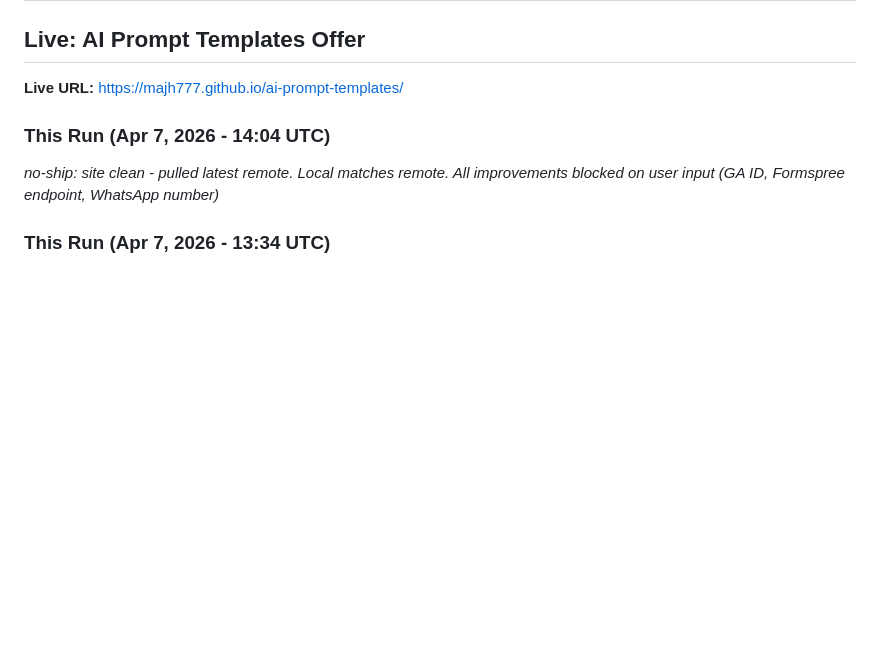
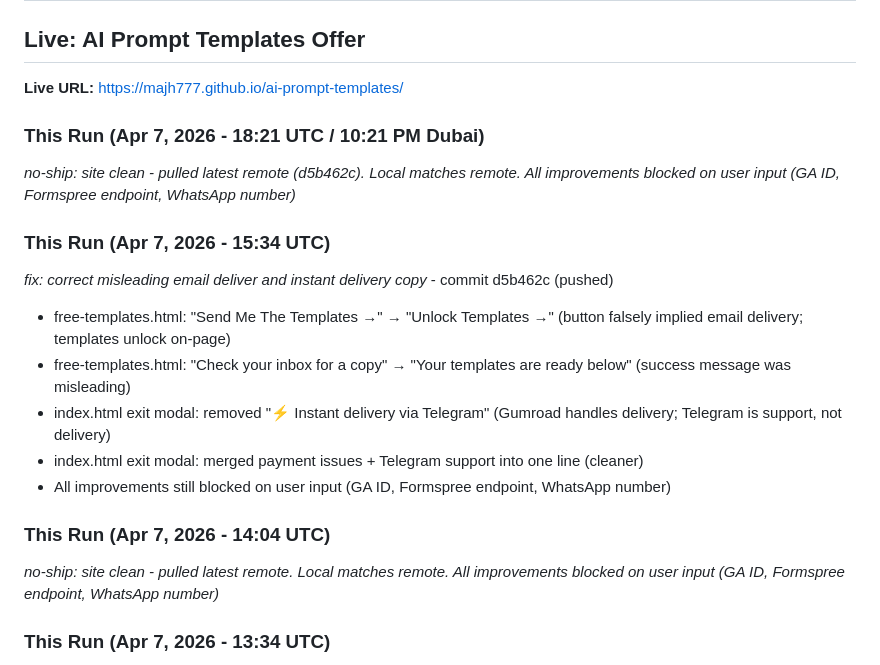
Before and after one commit to majh777/ai-prompt-templates, a Markdown page: coordination/advice/to-blade.md, the part around the change. Rendered like a GitHub page; blank space fills up the shorter version.

Commit message:
doc: log Apr 7 18:21 UTC run - no-ship, all blocked on user input

```diff
--- a/coordination/advice/to-blade.md
+++ b/coordination/advice/to-blade.md
@@ -3,6 +3,17 @@
 ## Live: AI Prompt Templates Offer
 
 **Live URL:** https://majh777.github.io/ai-prompt-templates/
+
+### This Run (Apr 7, 2026 - 18:21 UTC / 10:21 PM Dubai)
+*no-ship: site clean - pulled latest remote (d5b462c). Local matches remote. All improvements blocked on user input (GA ID, Formspree endpoint, WhatsApp number)*
+
+### This Run (Apr 7, 2026 - 15:34 UTC)
+*fix: correct misleading email deliver and instant delivery copy* - commit d5b462c (pushed)
+  - free-templates.html: "Send Me The Templates →" → "Unlock Templates →" (button falsely implied email delivery; templates unlock on-page)
+  - free-templates.html: "Check your inbox for a copy" → "Your templates are ready below" (success message was misleading)
+  - index.html exit modal: removed "⚡ Instant delivery via Telegram" (Gumroad handles delivery; Telegram is support, not delivery)
+  - index.html exit modal: merged payment issues + Telegram support into one line (cleaner)
+  - All improvements still blocked on user input (GA ID, Formspree endpoint, WhatsApp number)
 
 ### This Run (Apr 7, 2026 - 14:04 UTC)
 *no-ship: site clean - pulled latest remote. Local matches remote. All improvements blocked on user input (GA ID, Formspree endpoint, WhatsApp number)*
```
